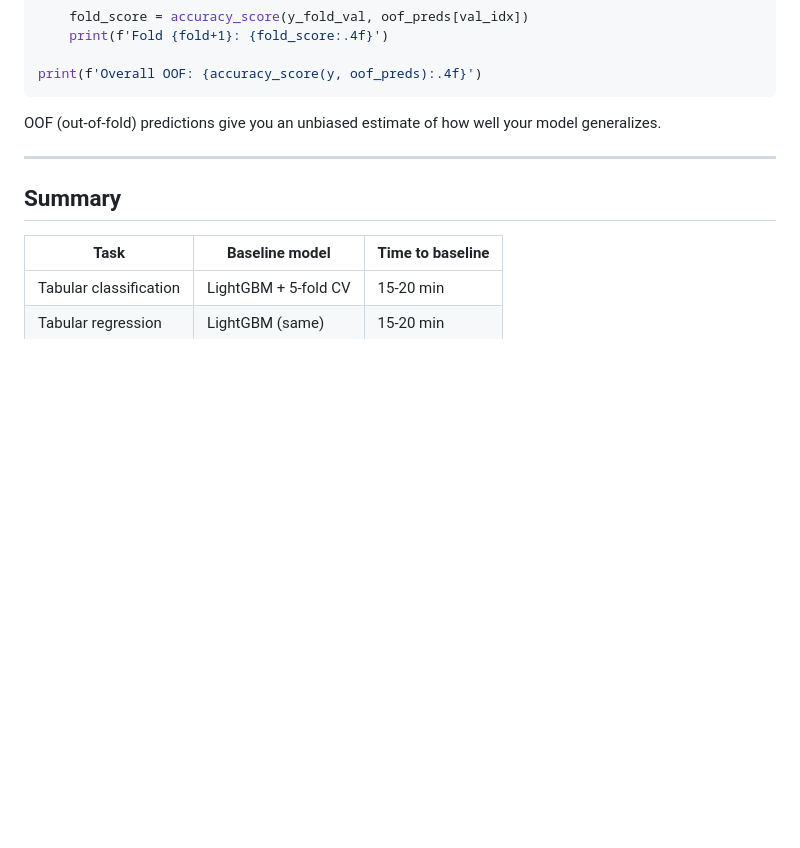
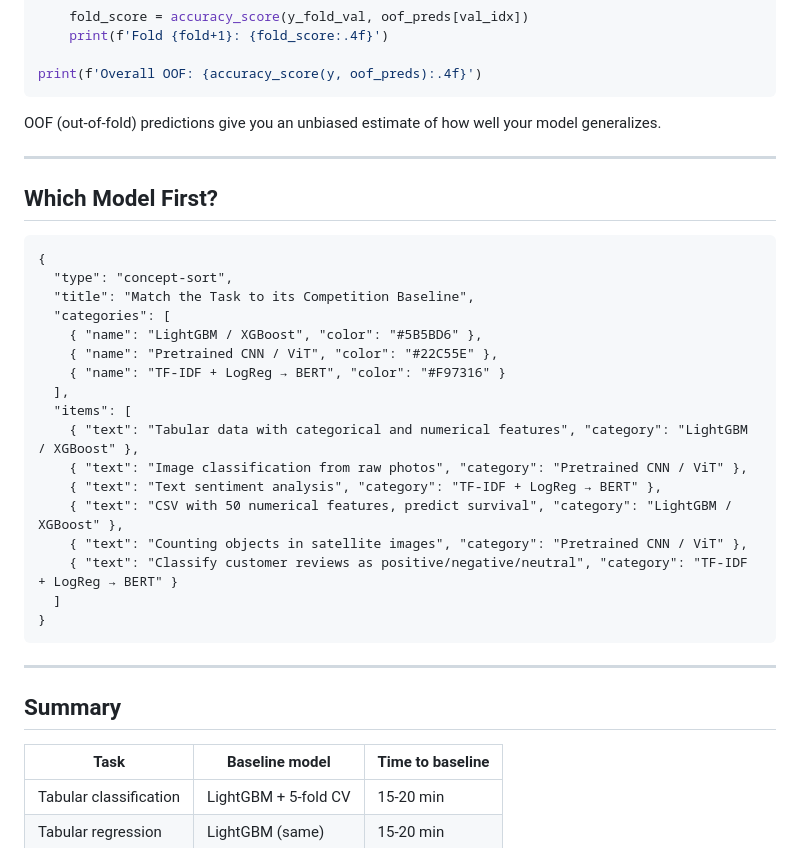
Before and after one commit to DH4410/IOAI, a Markdown page: content/ioai/03-baseline.md, the part around the change. GitHub-like rendering; blank space fills up the shorter version.

````diff
--- a/content/ioai/03-baseline.md
+++ b/content/ioai/03-baseline.md
@@ -200,6 +200,30 @@ OOF (out-of-fold) predictions give you an unbiased estimate of how well your mod
 
 ---
 
+## Which Model First?
+
+```widget
+{
+  "type": "concept-sort",
+  "title": "Match the Task to its Competition Baseline",
+  "categories": [
+    { "name": "LightGBM / XGBoost", "color": "#5B5BD6" },
+    { "name": "Pretrained CNN / ViT", "color": "#22C55E" },
+    { "name": "TF-IDF + LogReg → BERT", "color": "#F97316" }
+  ],
+  "items": [
+    { "text": "Tabular data with categorical and numerical features", "category": "LightGBM / XGBoost" },
+    { "text": "Image classification from raw photos", "category": "Pretrained CNN / ViT" },
+    { "text": "Text sentiment analysis", "category": "TF-IDF + LogReg → BERT" },
+    { "text": "CSV with 50 numerical features, predict survival", "category": "LightGBM / XGBoost" },
+    { "text": "Counting objects in satellite images", "category": "Pretrained CNN / ViT" },
+    { "text": "Classify customer reviews as positive/negative/neutral", "category": "TF-IDF + LogReg → BERT" }
+  ]
+}
+```
+
+---
+
 ## Summary
 
 | Task | Baseline model | Time to baseline |
````
Also changed, not shown: content/python/11-matplotlib.md (+24 -0 lines).
